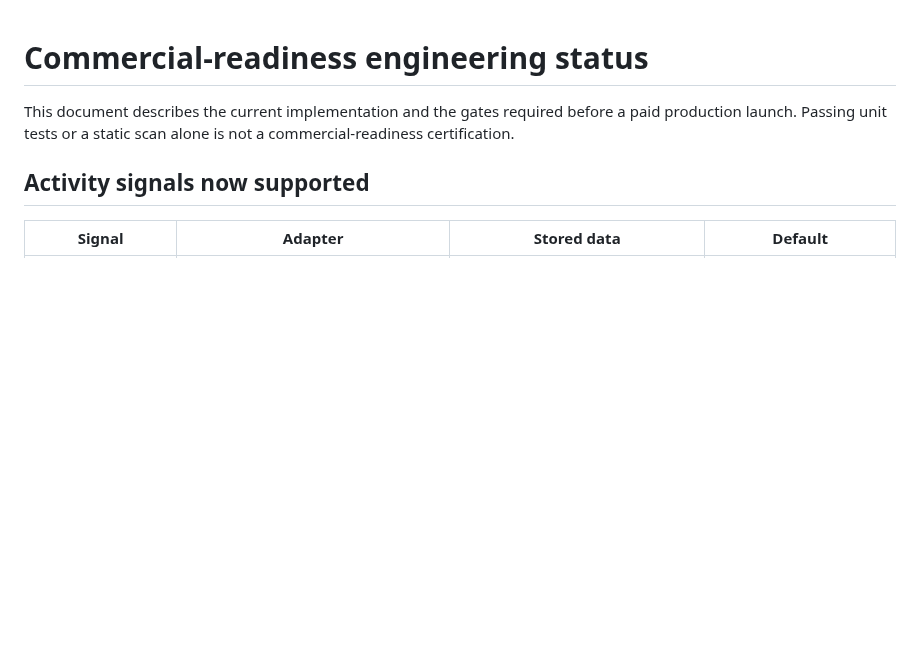
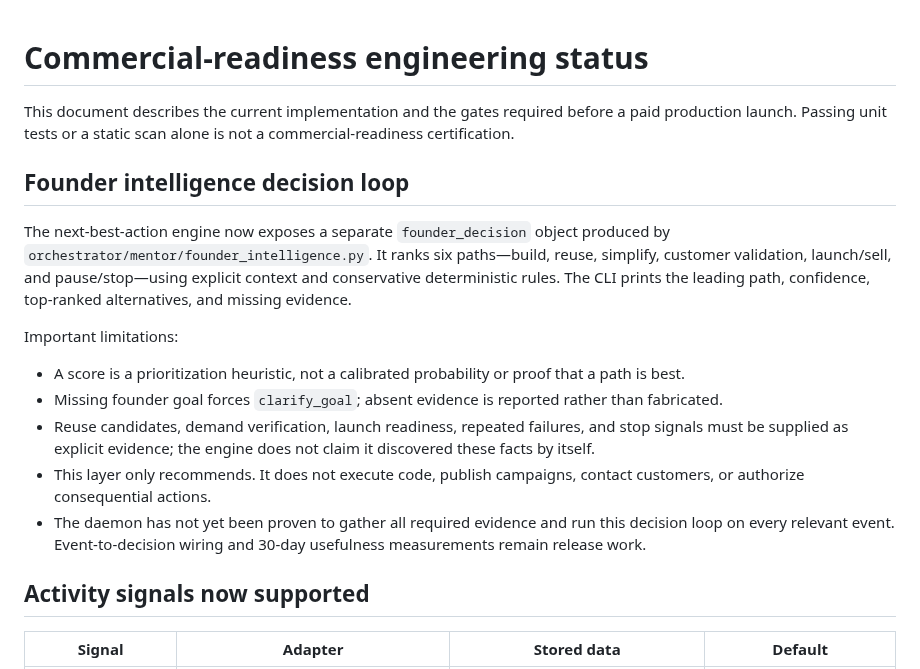
Before and after one commit to gopikomanduri/ascm-poc, a Markdown page: docs/commercial-readiness.md, the part around the change. Drawn GitHub-style; blank space fills up the shorter version.

Commit message:
Document founder intelligence scope and limitations

```diff
--- a/docs/commercial-readiness.md
+++ b/docs/commercial-readiness.md
@@ -1,6 +1,18 @@
 # Commercial-readiness engineering status
 
 This document describes the current implementation and the gates required before a paid production launch. Passing unit tests or a static scan alone is not a commercial-readiness certification.
+
+## Founder intelligence decision loop
+
+The next-best-action engine now exposes a separate `founder_decision` object produced by `orchestrator/mentor/founder_intelligence.py`. It ranks six paths—build, reuse, simplify, customer validation, launch/sell, and pause/stop—using explicit context and conservative deterministic rules. The CLI prints the leading path, confidence, top-ranked alternatives, and missing evidence.
+
+Important limitations:
+
+- A score is a prioritization heuristic, not a calibrated probability or proof that a path is best.
+- Missing founder goal forces `clarify_goal`; absent evidence is reported rather than fabricated.
+- Reuse candidates, demand verification, launch readiness, repeated failures, and stop signals must be supplied as explicit evidence; the engine does not claim it discovered these facts by itself.
+- This layer only recommends. It does not execute code, publish campaigns, contact customers, or authorize consequential actions.
+- The daemon has not yet been proven to gather all required evidence and run this decision loop on every relevant event. Event-to-decision wiring and 30-day usefulness measurements remain release work.
 
 ## Activity signals now supported
 
```
